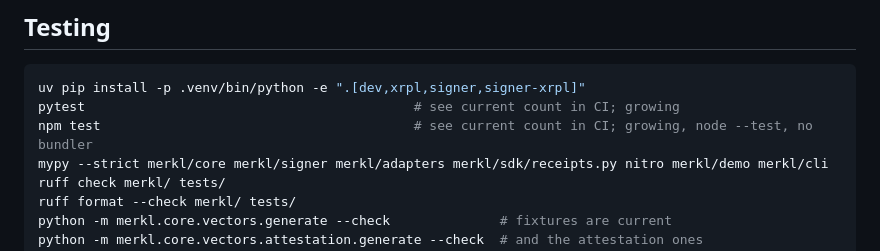
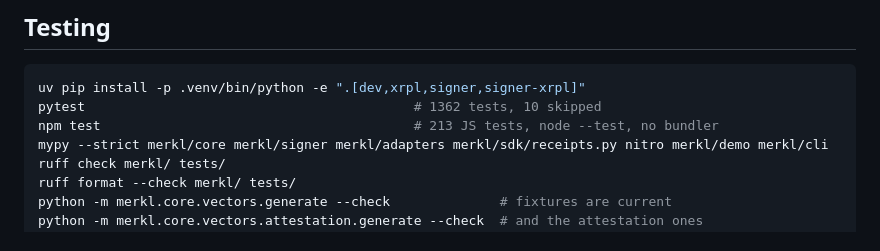
Before and after one commit to ramcav/merkl-sdk, a Markdown page: CLAUDE.md, the part around the change. GitHub-like rendering.

Commit message:
docs: pin current test counts in CLAUDE.md

````diff
--- a/CLAUDE.md
+++ b/CLAUDE.md
@@ -268,8 +268,8 @@ async with client.session(goal="Process refunds", allowed_tools=["query_db"]) as
 
 ```bash
 uv pip install -p .venv/bin/python -e ".[dev,xrpl,signer,signer-xrpl]"
-pytest                                          # see current count in CI; growing
-npm test                                        # see current count in CI; growing, node --test, no bundler
+pytest                                          # 1362 tests, 10 skipped
+npm test                                        # 213 JS tests, node --test, no bundler
 mypy --strict merkl/core merkl/signer merkl/adapters merkl/sdk/receipts.py nitro merkl/demo merkl/cli
 ruff check merkl/ tests/
 ruff format --check merkl/ tests/
````
